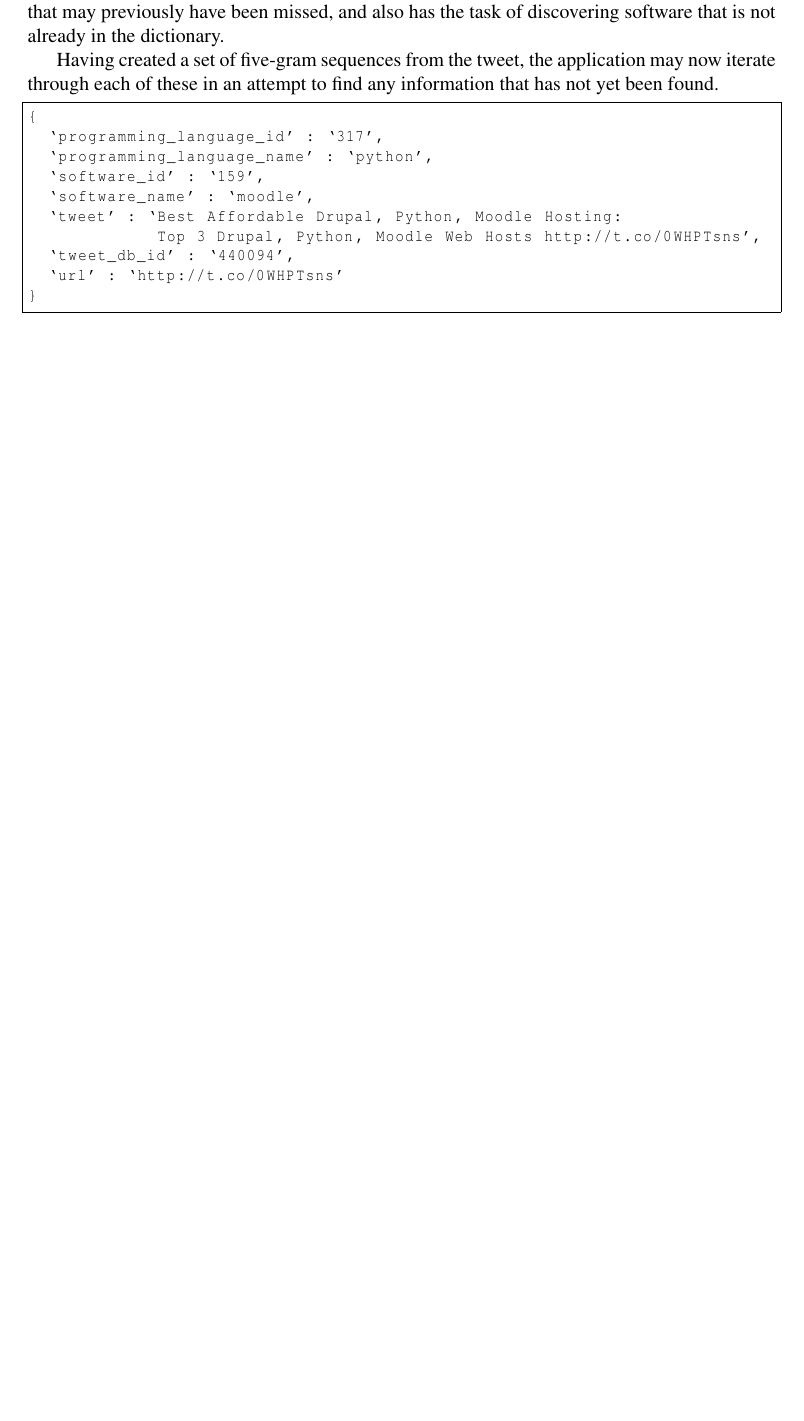
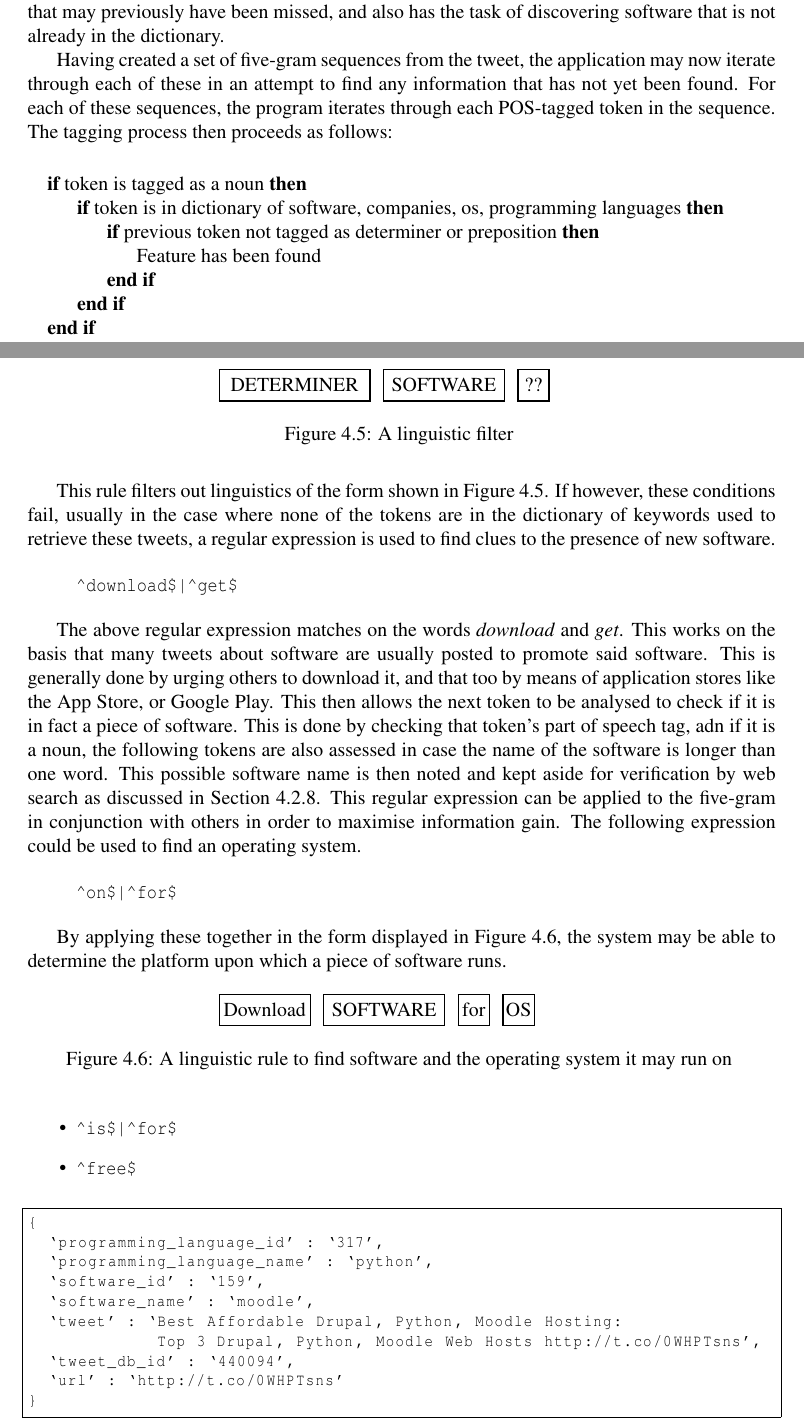
Before and after one commit to taxomania/Project-Report, a LaTeX thesis (report.tex, which reads chapter4.tex, lingrule1.tex, lingrule2.tex): part of page 29 of 38 before the commit and two parts of pages 29 and 30 of 39 after it, the two joined at a grey line, cut so that both start at the same text, the shorter picture padded with empty space. Compiled offline with pdfLaTeX.

Commit message:
MDagrams for linguistic rules,  modified ngram explanation, majority of main feature extraction subsection done, 8100 words

```diff
--- a/chapter4.tex
+++ b/chapter4.tex
@@ -199,7 +199,50 @@
 \subsection{Main Feature Extraction}
 This tagging process consists of the core functions of the proposed system. Its purpose is to extract all the features that have yet to be extracted, that is, software names and versions, companies, programming languages and operating systems. It also attempts to find any prices that may previously have been missed, and also has the task of discovering software that is not already in the dictionary.
 
-Having created a set of five-gram sequences from the tweet, the application may now iterate through each of these in an attempt to find any information that has not yet been found.
+Having created a set of five-gram sequences from the tweet, the application may now iterate through each of these in an attempt to find any information that has not yet been found. For each of these sequences, the program iterates through each POS-tagged token in the sequence. The tagging process then proceeds as follows:
+\newline
+\begin{algorithmic}
+\If {token is tagged as a noun}
+    \If {token is in dictionary of software, companies, os, programming languages}
+        \If {previous token not tagged as determiner or preposition}
+            \State Feature has been found
+        \EndIf
+    \EndIf
+\EndIf
+\end{algorithmic}
+
+This rule filters out linguistics of the form shown in Figure~\ref{fig:rule1}.
+\begin{figure}[h!]
+ \centering
+  \input{lingrule1}
+  \caption{A linguistic filter
+    \label{fig:rule1}}
+\end{figure}
+If however, these conditions fail, usually in the case where none of the tokens are in the dictionary of keywords used to retrieve these tweets, a regular expression is used to find clues to the presence of new software.
+
+\begin{quote}
+\verb~^download$|^get$~
+\end{quote}
+
+The above regular expression matches on the words \emph{download} and \emph{get}. This works on the basis that many tweets about software are usually posted to promote said software. This is generally done by urging others to download it, and that too by means of application stores like the App Store, or Google Play. This then allows the next token to be analysed to check if it is in fact a piece of software. This is done by checking that token's part of speech tag, adn if it is a noun, the following tokens are also assessed in case the name of the software is longer than one word. This possible software name is then noted and kept aside for verification by web search as discussed in Section~\ref{sec:bing}. This regular expression can be applied to the five-gram in conjunction with others in order to maximise information gain. The following expression could be used to find an operating system.
+
+\begin{quote}
+\verb~^on$|^for$~
+\end{quote}
+
+By applying these together in the form displayed in Figure~\ref{fig:rule2}, the system may be able to determine the platform upon which a piece of software runs.
+
+\begin{figure}[h!]
+ \centering
+  \input{lingrule2}
+  \caption{A linguistic rule to find software and the operating system it may run on
+    \label{fig:rule2}}
+\end{figure}
+
+\begin{itemize}
+\item \verb~^is$|^for$~
+\item \verb~^free$~
+\end{itemize}
 
 \begin{lstlisting}[caption=Example of some extracted features, label=lst:extr]
 {
--- /dev/null
+++ b/lingrule1.tex
@@ -0,0 +1,9 @@
+\setlength{\unitlength}{0.0125in}
+\begin{picture}(200,10)( 20, 0)
+\thicklines
+\put(0,0){\framebox(100,20){DETERMINER}}
+
+\put(110,0){\framebox(80,20){SOFTWARE}}
+
+\put(200,0){\framebox(20,20){??}}
+\end{picture}
--- /dev/null
+++ b/lingrule2.tex
@@ -0,0 +1,11 @@
+\setlength{\unitlength}{0.0125in}
+\begin{picture}(200,20)( 20, 0)
+\thicklines
+\put(0,0){\framebox(60,20){Download}}
+
+\put(70,0){\framebox(80,20){SOFTWARE}}
+
+\put(160,0){\framebox(20,20){for}}
+
+\put(190,0){\framebox(20,20){OS}}
+\end{picture}
--- a/report.tex
+++ b/report.tex
@@ -33,6 +33,7 @@
 \usepackage[T1]{fontenc}
 \usepackage{listings}
 \usepackage{color}
+\usepackage{algpseudocode}
 
 % Universal listings settings
 \lstset{ %
```
Also changed, not shown: report.pdf, chapter4.tex (3 more changed lines).
